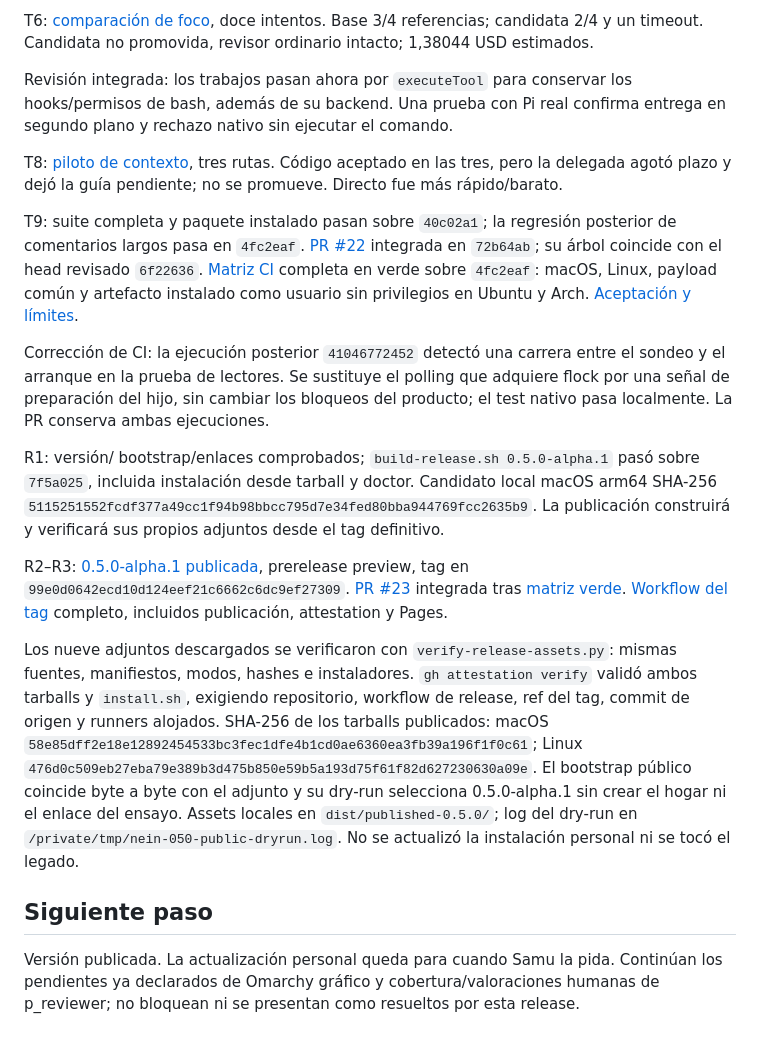
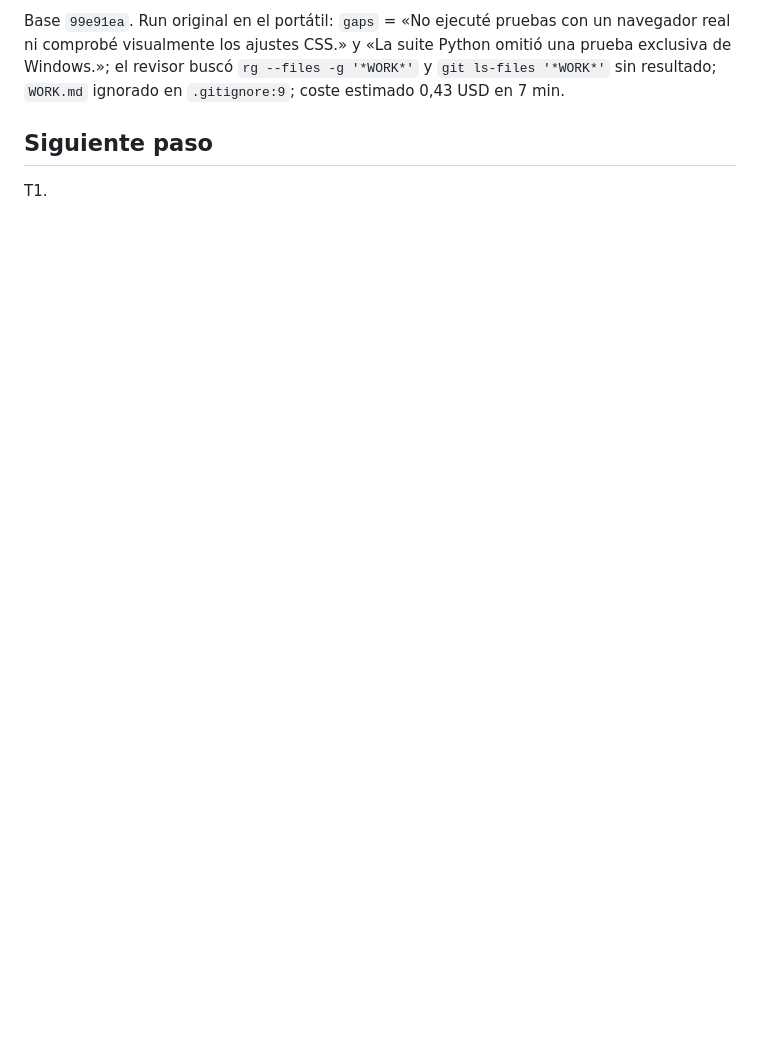
Before and after one commit to samuhlo/n_ein, a Markdown page: WORK.md, the part around one of its changes. Drawn GitHub-style; blank space fills up the shorter version.

```diff
--- a/WORK.md
+++ b/WORK.md
@@ -62,19 +48,5 @@ T7: variantes, diez comentarios concurrentes, elección/implementación/aceptaci
-T6: [comparación de foco](evals/results/2026-10-30-review-focus.md), doce intentos. Base 3/4 referencias; candidata 2/4 y un timeout. Candidata no promovida, revisor ordinario intacto; 1,38044 USD estimados.
-
-Revisión integrada: los trabajos pasan ahora por `executeTool` para conservar los hooks/permisos de bash, además de su backend. Una prueba con Pi real confirma entrega en segundo plano y rechazo nativo sin ejecutar el comando.
-
-T8: [piloto de contexto](evals/results/2026-10-30-context.md), tres rutas. Código aceptado en las tres, pero la delegada agotó plazo y dejó la guía pendiente; no se promueve. Directo fue más rápido/barato.
-
-T9: suite completa y paquete instalado pasan sobre `40c02a1`; la regresión posterior de comentarios largos pasa en `4fc2eaf`. [PR #22](https://github.com/samuhlo/n_ein/pull/22) integrada en `72b64ab`; su árbol coincide con el head revisado `6f22636`. [Matriz CI](https://github.com/samuhlo/n_ein/actions/runs/41045558424) completa en verde sobre `4fc2eaf`: macOS, Linux, payload común y artefacto instalado como usuario sin privilegios en Ubuntu y Arch. [Aceptación y límites](evals/results/2026-10-30-experience.md).
-
-Corrección de CI: la ejecución posterior `41046772452` detectó una carrera entre el sondeo y el arranque en la prueba de lectores. Se sustituye el polling que adquiere flock por una señal de preparación del hijo, sin cambiar los bloqueos del producto; el test nativo pasa localmente. La PR conserva ambas ejecuciones.
-
-R1: versión/ bootstrap/enlaces comprobados; `build-release.sh 0.5.0-alpha.1` pasó sobre `7f5a025`, incluida instalación desde tarball y doctor. Candidato local macOS arm64 SHA-256 `5115251552fcdf377a49cc1f94b98bbcc795d7e34fed80bba944769fcc2635b9`. La publicación construirá y verificará sus propios adjuntos desde el tag definitivo.
-
-R2–R3: [0.5.0-alpha.1 publicada](https://github.com/samuhlo/n_ein/releases/tag/v0.5.0-alpha.1), prerelease preview, tag en `99e0d0642ecd10d124eef21c6662c6dc9ef27309`. [PR #23](https://github.com/samuhlo/n_ein/pull/23) integrada tras [matriz verde](https://github.com/samuhlo/n_ein/actions/runs/41083397059). [Workflow del tag](https://github.com/samuhlo/n_ein/actions/runs/41084441165) completo, incluidos publicación, attestation y Pages.
-
-Los nueve adjuntos descargados se verificaron con `verify-release-assets.py`: mismas fuentes, manifiestos, modos, hashes e instaladores. `gh attestation verify` validó ambos tarballs y `install.sh`, exigiendo repositorio, workflow de release, ref del tag, commit de origen y runners alojados. SHA-256 de los tarballs publicados: macOS `58e85dff2e18e12892454533bc3fec1dfe4b1cd0ae6360ea3fb39a196f1f0c61`; Linux `476d0c509eb27eba79e389b3d475b850e59b5a193d75f61f82d627230630a09e`. El bootstrap público coincide byte a byte con el adjunto y su dry-run selecciona 0.5.0-alpha.1 sin crear el hogar ni el enlace del ensayo. Assets locales en `dist/published-0.5.0/`; log del dry-run en `/private/tmp/nein-050-public-dryrun.log`. No se actualizó la instalación personal ni se tocó el legado.
+Base `99e91ea`. Run original en el portátil: `gaps` = «No ejecuté pruebas con un navegador real ni comprobé visualmente los ajustes CSS.» y «La suite Python omitió una prueba exclusiva de Windows.»; el revisor buscó `rg --files -g '*WORK*'` y `git ls-files '*WORK*'` sin resultado; `WORK.md` ignorado en `.gitignore:9`; coste estimado 0,43 USD en 7 min.
 
 ## Siguiente paso
 
-Versión publicada. La actualización personal queda para cuando Samu la pida. Continúan los pendientes ya declarados de Omarchy gráfico y cobertura/valoraciones humanas de p_reviewer; no bloquean ni se presentan como resueltos por esta release.
+T1.
```
Also changed, not shown: other parts of WORK.md (+26 -40 lines), docs/START_HERE.md (+2 -2 lines), 1 other file.
